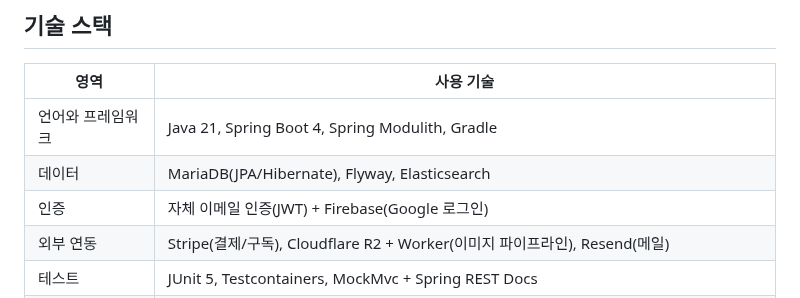
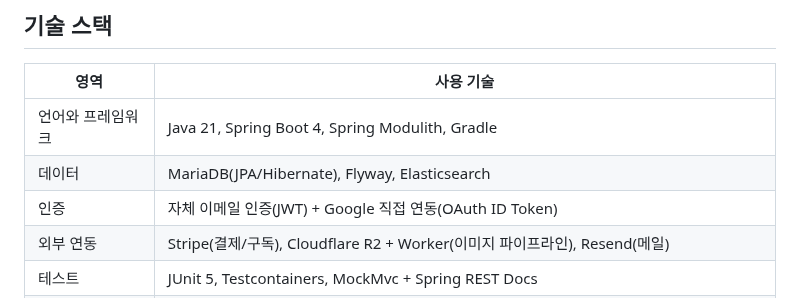
Before and after one commit to pack-in/at-crew-backend, a Markdown page: README.md, the part around the change. Drawn GitHub-style.

```diff
--- a/README.md
+++ b/README.md
@@ -15,7 +15,7 @@
 |---|---|
 | 언어와 프레임워크 | Java 21, Spring Boot 4, Spring Modulith, Gradle |
 | 데이터 | MariaDB(JPA/Hibernate), Flyway, Elasticsearch |
-| 인증 | 자체 이메일 인증(JWT) + Firebase(Google 로그인) |
+| 인증 | 자체 이메일 인증(JWT) + Google 직접 연동(OAuth ID Token) |
 | 외부 연동 | Stripe(결제/구독), Cloudflare R2 + Worker(이미지 파이프라인), Resend(메일) |
 | 테스트 | JUnit 5, Testcontainers, MockMvc + Spring REST Docs |
 | 인프라 | Docker Compose on EC2(프라이빗 서브넷), nginx, Cloudflare Tunnel, AWS SSM, GitHub Actions |
```
Also changed, not shown: docs/design/auth-email-custom-redesign.md (+7 -1 lines), docs/testing/api-manual-test-guide.md (+12 -12 lines).
